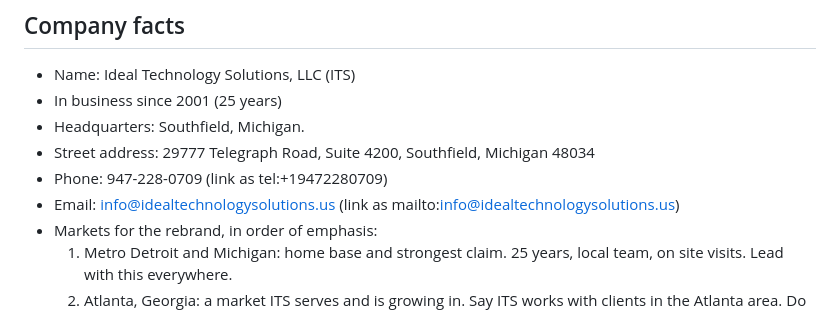
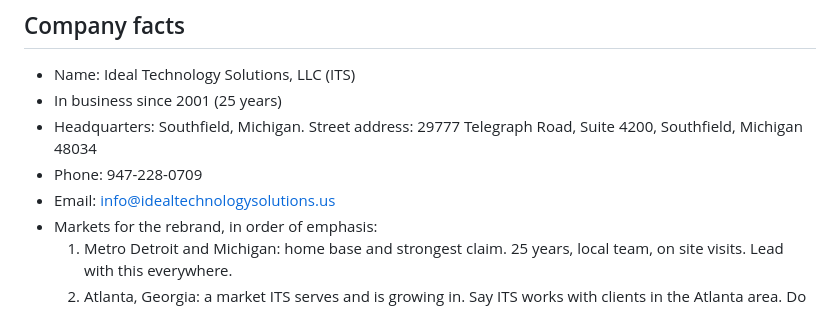
Before and after one commit to idealtechnologysolutions/its, a Markdown page: agents/PROJECT_BRIEF.md, the part around the change. Rendered like a GitHub page.

```diff
--- a/agents/PROJECT_BRIEF.md
+++ b/agents/PROJECT_BRIEF.md
@@ -3,10 +3,9 @@
 ## Company facts
 - Name: Ideal Technology Solutions, LLC (ITS)
 - In business since 2001 (25 years)
-- Headquarters: Southfield, Michigan.
-- Street address: 29777 Telegraph Road, Suite 4200, Southfield, Michigan 48034
-- Phone: 947-228-0709 (link as tel:+19472280709)
-- Email: info@idealtechnologysolutions.us (link as mailto:info@idealtechnologysolutions.us)
+- Headquarters: Southfield, Michigan. Street address: 29777 Telegraph Road, Suite 4200, Southfield, Michigan 48034
+- Phone: 947-228-0709
+- Email: info@idealtechnologysolutions.us
 - Markets for the rebrand, in order of emphasis:
   1. Metro Detroit and Michigan: home base and strongest claim. 25 years, local team, on site visits. Lead with this everywhere.
   2. Atlanta, Georgia: a market ITS serves and is growing in. Say ITS works with clients in the Atlanta area. Do not claim a local office or on site visits there.
```
Also changed, not shown: agents/CONTENT_AGENT.md (+5 -0 lines), agents/INDUSTRY_1_GOVERNMENT_TASK.md (added, +21 -0 lines).
